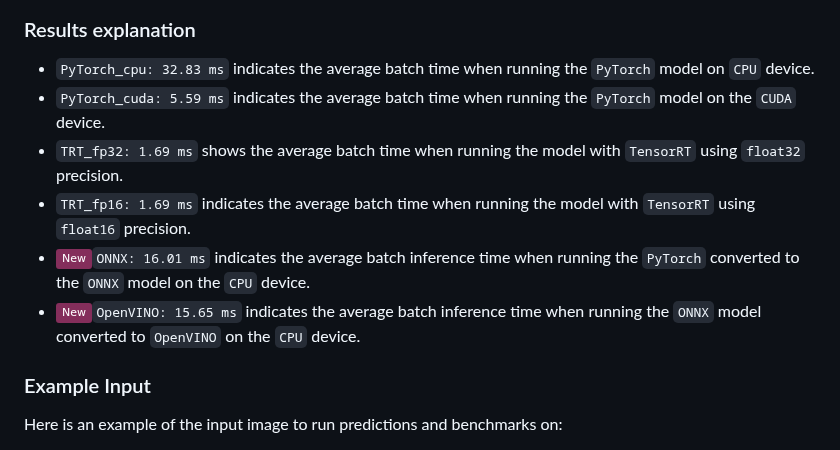
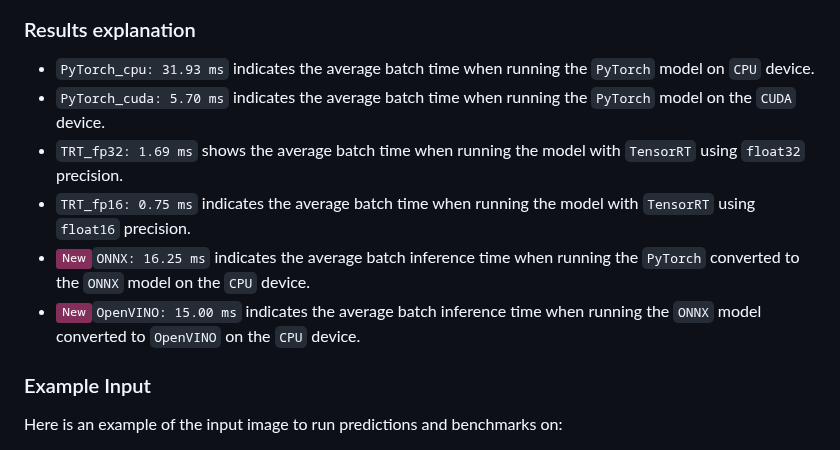
Before and after one commit to DimaBir/ResNetTensorRT, a Markdown page: README.md, the part around the change. GitHub-like rendering; badges without logos.

```diff
--- a/README.md
+++ b/README.md
@@ -101,12 +101,12 @@ This command will run predictions on the chosen image (`./inference/train.jpg`),
 <img src="./inference/plot_trt.png" width="100%">
 
 ### Results explanation
-  - `PyTorch_cpu: 32.83 ms` indicates the average batch time when running the `PyTorch` model on `CPU` device.
-  - `PyTorch_cuda: 5.59 ms` indicates the average batch time when running the `PyTorch` model on the `CUDA` device.
+  - `PyTorch_cpu: 31.93 ms` indicates the average batch time when running the `PyTorch` model on `CPU` device.
+  - `PyTorch_cuda: 5.70 ms` indicates the average batch time when running the `PyTorch` model on the `CUDA` device.
   - `TRT_fp32: 1.69 ms` shows the average batch time when running the model with `TensorRT` using `float32` precision.
-  - `TRT_fp16: 1.69 ms` indicates the average batch time when running the model with `TensorRT` using `float16` precision.
-  - ![New](https://img.shields.io/badge/-New-842E5B)`ONNX: 16.01 ms` indicates the average batch inference time when running the `PyTorch` converted to the `ONNX` model on the `CPU` device.
-  - ![New](https://img.shields.io/badge/-New-842E5B)`OpenVINO: 15.65 ms` indicates the average batch inference time when running the `ONNX` model converted to `OpenVINO` on the `CPU` device.
+  - `TRT_fp16: 0.75 ms` indicates the average batch time when running the model with `TensorRT` using `float16` precision.
+  - ![New](https://img.shields.io/badge/-New-842E5B)`ONNX: 16.25 ms` indicates the average batch inference time when running the `PyTorch` converted to the `ONNX` model on the `CPU` device.
+  - ![New](https://img.shields.io/badge/-New-842E5B)`OpenVINO: 15.00 ms` indicates the average batch inference time when running the `ONNX` model converted to `OpenVINO` on the `CPU` device.
 
 ### Example Input
 Here is an example of the input image to run predictions and benchmarks on:
```
